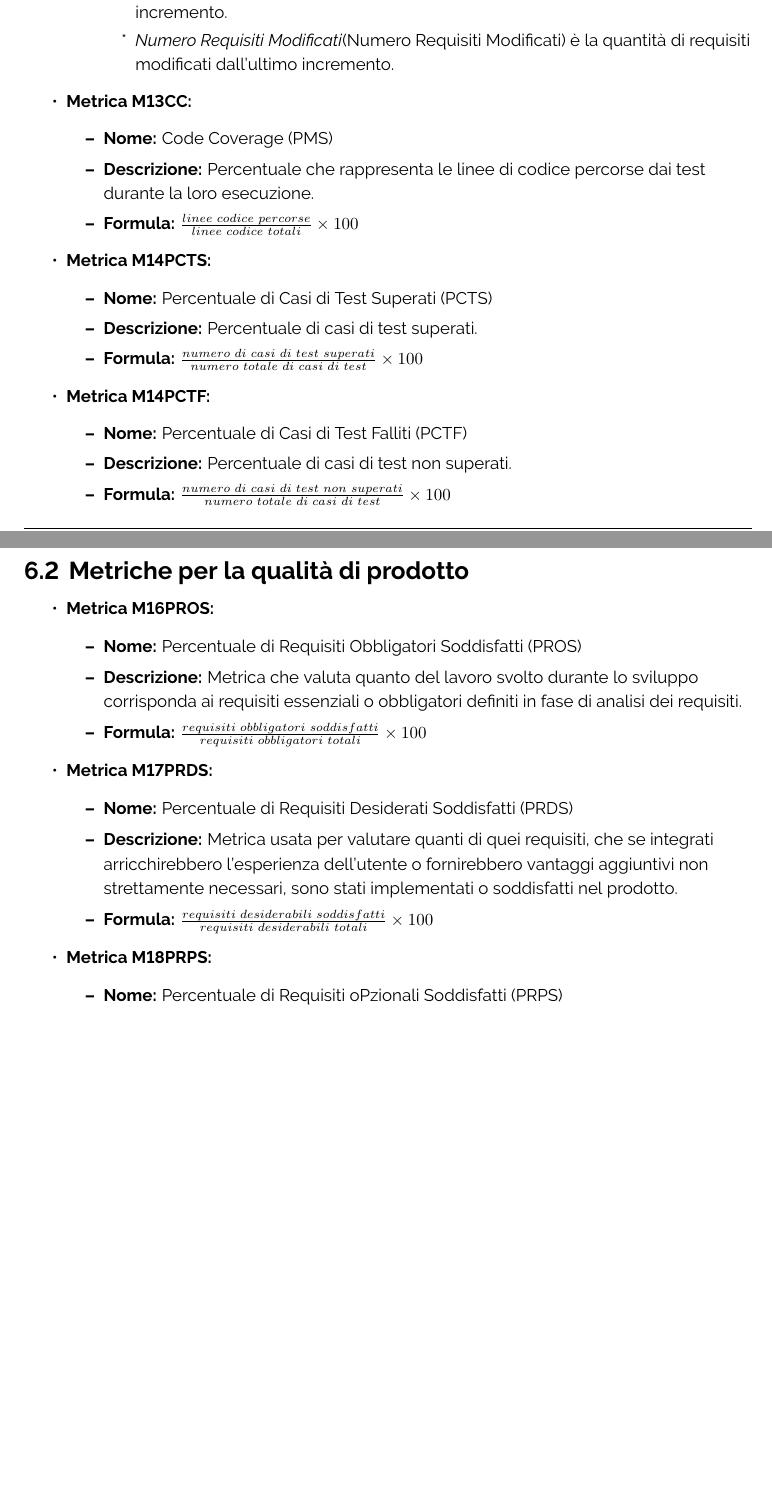
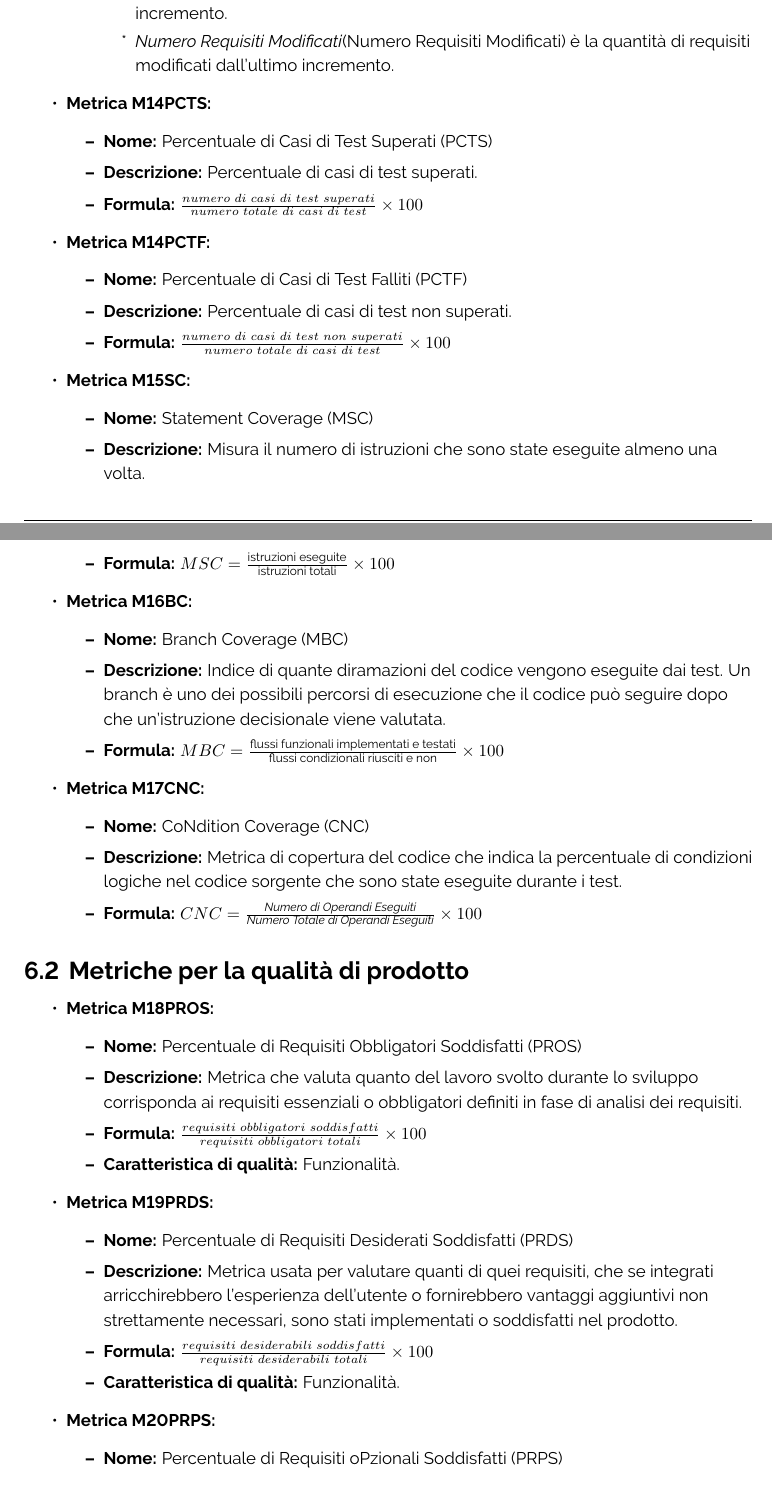
Before and after one commit to ByteOps-swe/Sorgente-documenti, a LaTeX document (RTB/Norme_di_progetto_v0.5.0.tex, which reads RTB/Sezioni/Norme_di_progetto/Metriche_di_qualita.tex): two parts of pages 76 and 77 of 79 before the commit and two parts of pages 76 and 77 of 80 after it, joined at a grey line, cut so that both start at the same text, the shorter picture padded with empty space. Compiled offline with pdfLaTeX.

Commit message:
Modifiche sezione 6 NdP

```diff
--- a/RTB/Sezioni/Norme_di_progetto/Metriche_di_qualita.tex
+++ b/RTB/Sezioni/Norme_di_progetto/Metriche_di_qualita.tex
@@ -96,13 +96,6 @@ Le metriche di qualità dei prodotti software e dei processi sono strumenti fond
               \end{itemize}
           \end{itemize}
 
-    \item \textbf{Metrica M13CC:}
-          \begin{itemize}
-           \item \textbf{Nome:} Code Coverage (PMS)
-           \item \textbf{Descrizione:} Percentuale che rappresenta le linee di codice percorse dai test durante la loro esecuzione.
-           \item \textbf{Formula:} $\frac{linee \ codice \ percorse}{linee \ codice \ totali}\times 100$
-          \end{itemize}
-
     \item \textbf{Metrica M14PCTS:}
           \begin{itemize}
            \item \textbf{Nome:} Percentuale di Casi di Test Superati (PCTS)
@@ -116,27 +109,49 @@ Le metriche di qualità dei prodotti software e dei processi sono strumenti fond
            \item \textbf{Descrizione:} Percentuale di casi di test non superati.
            \item \textbf{Formula:} $\frac{numero \ di \ casi \ di \ test \ non \ superati}{numero \ totale \ di \ casi \ di \ test}\times 100$
           \end{itemize}
+
+          \item \textbf{Metrica M15SC:}
+          \begin{itemize}
+              \item \textbf{Nome:} Statement Coverage (MSC)
+              \item \textbf{Descrizione:} Misura il numero di istruzioni che sono state eseguite almeno una volta.
+              \item \textbf{Formula:} $MSC = \frac{\text{istruzioni eseguite}}{\text{istruzioni totali}} \times 100$
+          \end{itemize}
+
+          \item \textbf{Metrica M16BC:}
+          \begin{itemize}
+              \item \textbf{Nome:} Branch Coverage (MBC)
+              \item \textbf{Descrizione:} Indice di quante diramazioni del codice vengono eseguite dai test. Un branch è uno dei possibili percorsi di esecuzione che il codice può seguire dopo che un'istruzione decisionale viene valutata.
+              \item \textbf{Formula:} $MBC = \frac{\text{flussi funzionali implementati e testati}}{\text{flussi condizionali riusciti e non}} \times 100$
+          \end{itemize}
+
+          \item \textbf{Metrica M17CNC:}
+          \begin{itemize}
+              \item \textbf{Nome:} CoNdition Coverage (CNC)
+              \item \textbf{Descrizione:} Metrica di copertura del codice che indica la percentuale di condizioni logiche nel codice sorgente che sono state eseguite durante i test.
+              \item \textbf{Formula:} $CNC = \frac{\textit{Numero di Operandi Eseguiti}}{\textit{Numero Totale di Operandi Eseguiti}} \times 100$
+          \end{itemize}
 \end{itemize}
-
 
 \subsection{Metriche per la qualità di prodotto}
 \begin{itemize}
 
-    \item \textbf{Metrica M16PROS:}
+    \item \textbf{Metrica M18PROS:}
     \begin{itemize}
      \item \textbf{Nome:} Percentuale di Requisiti Obbligatori Soddisfatti (PROS)
      \item \textbf{Descrizione:} Metrica che valuta quanto del lavoro svolto durante lo sviluppo corrisponda ai requisiti essenziali o obbligatori definiti in fase di analisi dei requisiti.
      \item \textbf{Formula:} $\frac{requisiti \ obbligatori \ soddisfatti}{requisiti \ obbligatori \ totali}\times 100$
+     \item \textbf{Caratteristica di qualità:} Funzionalità.
     \end{itemize}
 
-    \item \textbf{Metrica M17PRDS:}
+    \item \textbf{Metrica M19PRDS:}
     \begin{itemize}
      \item \textbf{Nome:} Percentuale di Requisiti Desiderati Soddisfatti (PRDS)
      \item \textbf{Descrizione:} Metrica usata per valutare quanti di quei requisiti, che se integrati arricchirebbero l'esperienza dell'utente o fornirebbero vantaggi aggiuntivi non strettamente necessari, sono stati implementati o soddisfatti nel prodotto.
      \item \textbf{Formula:} $\frac{requisiti \ desiderabili \ soddisfatti}{requisiti \ desiderabili \ totali}\times 100$
+     \item \textbf{Caratteristica di qualità:} Funzionalità.
     \end{itemize}
 
-    \item \textbf{Metrica M18PRPS:}
+    \item \textbf{Metrica M20PRPS:}
     \begin{itemize}
      \item \textbf{Nome:} Percentuale di Requisiti oPzionali Soddisfatti (PRPS)
      \item \textbf{Descrizione:} Metrica per valutare quanti dei requisiti aggiuntivi, non essenziali o di bassa priorità, sono stati implementati o soddisfatti nel prodotto.
```
Also changed, not shown: RTB/Sezioni/Norme_di_progetto/Metriche_di_qualita.tex (28 more changed lines).
